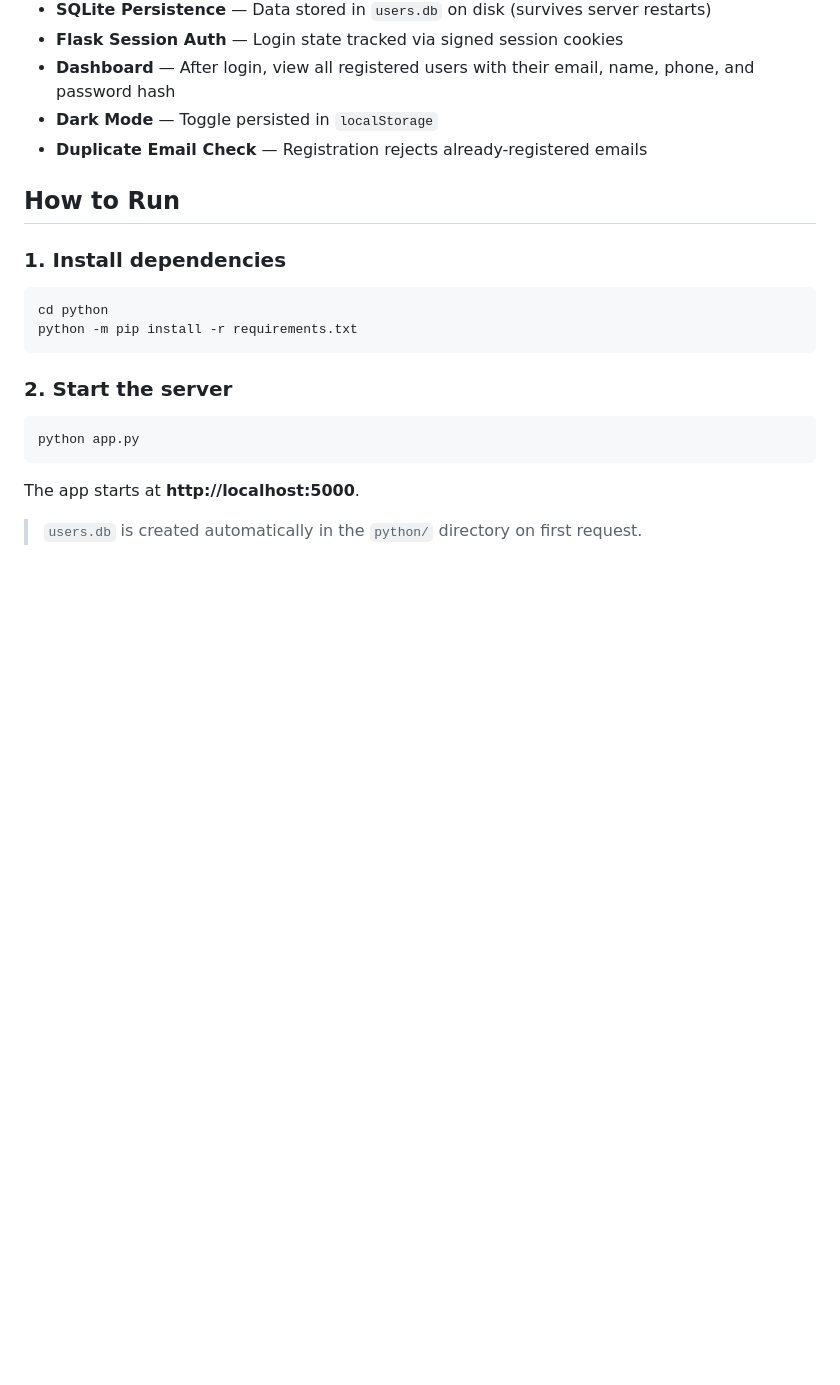
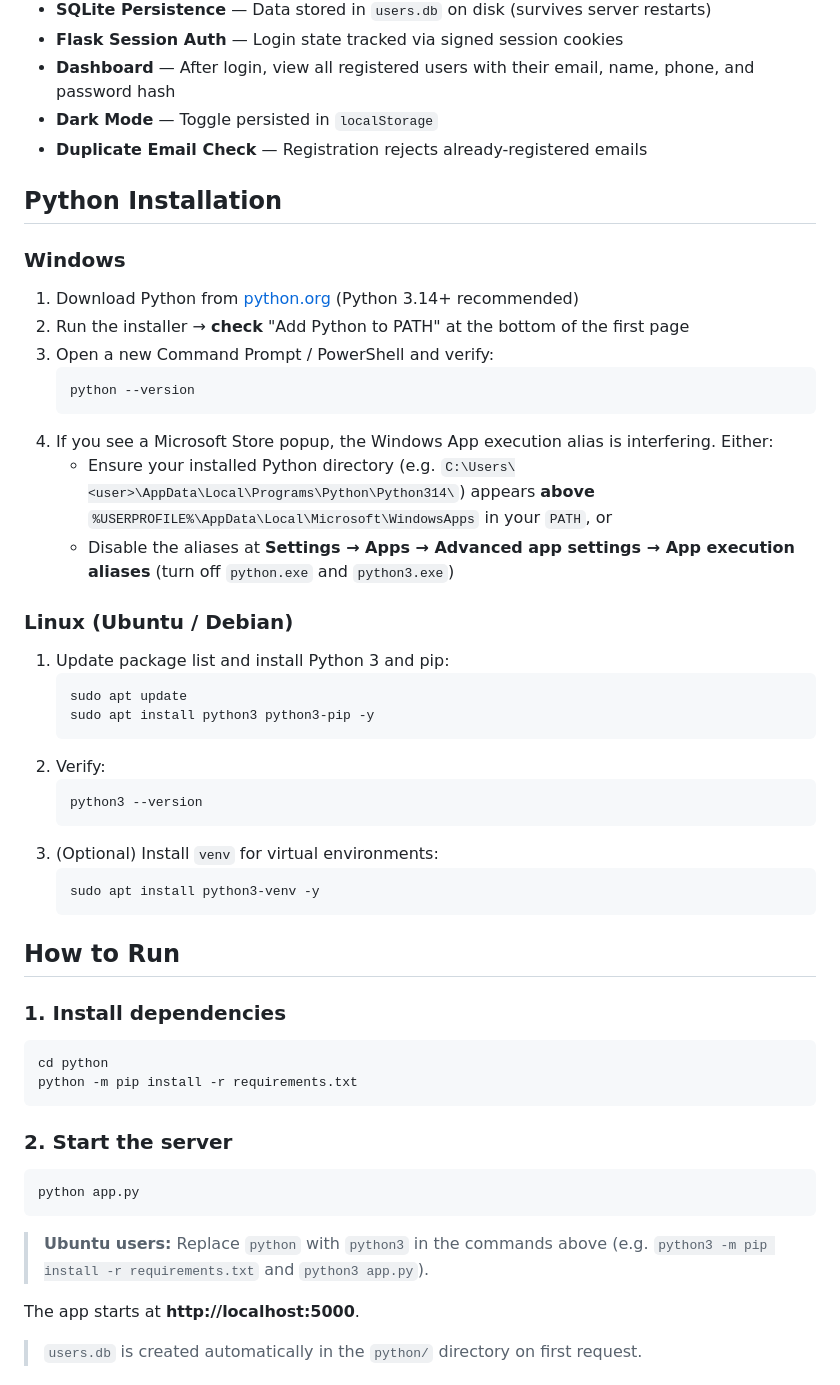
Before and after one commit to rhrashal/secure_user_registration_system, a Markdown page: README.md, the part around the change. Rendered like a GitHub page; blank space fills up the shorter version.

````diff
--- a/README.md
+++ b/README.md
@@ -44,6 +44,34 @@ python/
 - **Dark Mode** — Toggle persisted in `localStorage`
 - **Duplicate Email Check** — Registration rejects already-registered emails
 
+## Python Installation
+
+### Windows
+1. Download Python from [python.org](https://www.python.org/downloads/) (Python 3.14+ recommended)
+2. Run the installer → **check** "Add Python to PATH" at the bottom of the first page
+3. Open a new Command Prompt / PowerShell and verify:
+   ```bash
+   python --version
+   ```
+4. If you see a Microsoft Store popup, the Windows App execution alias is interfering. Either:
+   - Ensure your installed Python directory (e.g. `C:\Users\<user>\AppData\Local\Programs\Python\Python314\`) appears **above** `%USERPROFILE%\AppData\Local\Microsoft\WindowsApps` in your `PATH`, or
+   - Disable the aliases at **Settings → Apps → Advanced app settings → App execution aliases** (turn off `python.exe` and `python3.exe`)
+
+### Linux (Ubuntu / Debian)
+1. Update package list and install Python 3 and pip:
+   ```bash
+   sudo apt update
+   sudo apt install python3 python3-pip -y
+   ```
+2. Verify:
+   ```bash
+   python3 --version
+   ```
+3. (Optional) Install `venv` for virtual environments:
+   ```bash
+   sudo apt install python3-venv -y
+   ```
+
 ## How to Run
 
 ### 1. Install dependencies
@@ -58,6 +86,8 @@ python -m pip install -r requirements.txt
 ```bash
 python app.py
 ```
+
+> **Ubuntu users:** Replace `python` with `python3` in the commands above (e.g. `python3 -m pip install -r requirements.txt` and `python3 app.py`).
 
 The app starts at **http://localhost:5000**.
 
````
